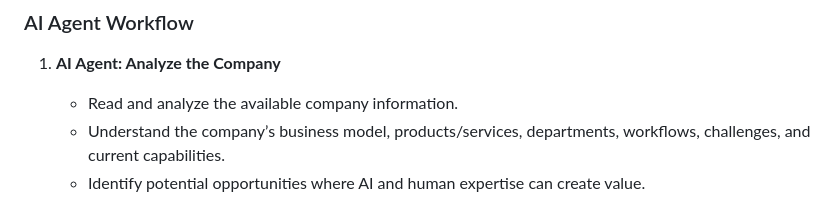
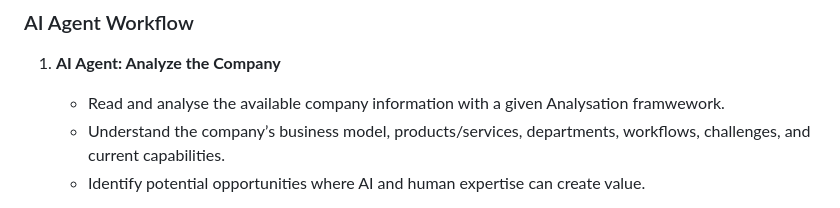
Before and after one commit to ebnzws/hackathon, a Markdown page: README.md, the part around the change. Drawn GitHub-style.

```diff
--- a/README.md
+++ b/README.md
@@ -68,7 +68,7 @@ This project is a single-page analysis tool that reads company information from
 
 1. **AI Agent: Analyze the Company**
 
-   * Read and analyze the available company information.
+   * Read and analyse the available company information with a given Analysation framwework.
    * Understand the company’s business model, products/services, departments, workflows, challenges, and current capabilities.
    * Identify potential opportunities where AI and human expertise can create value.
 
```
